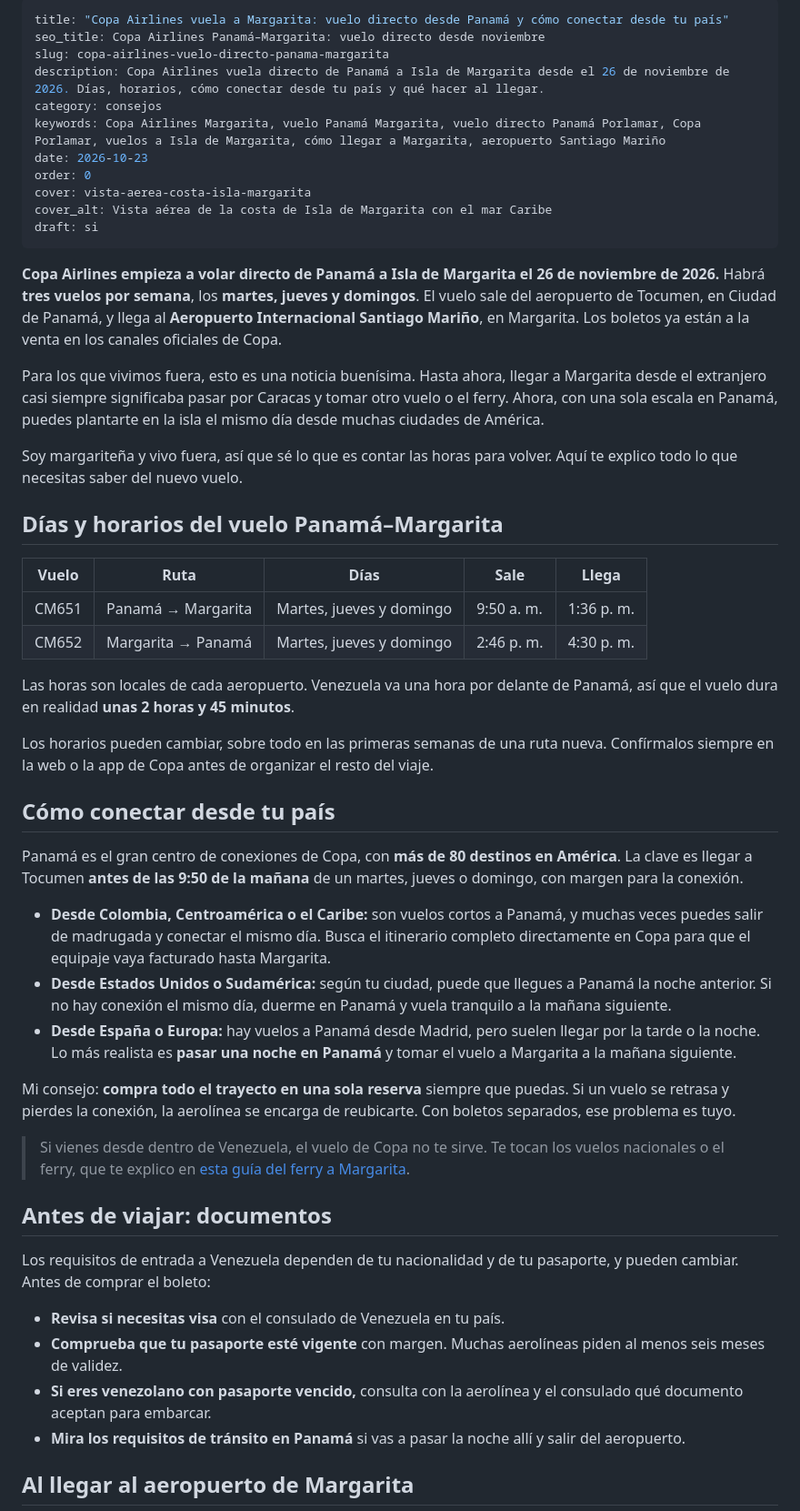
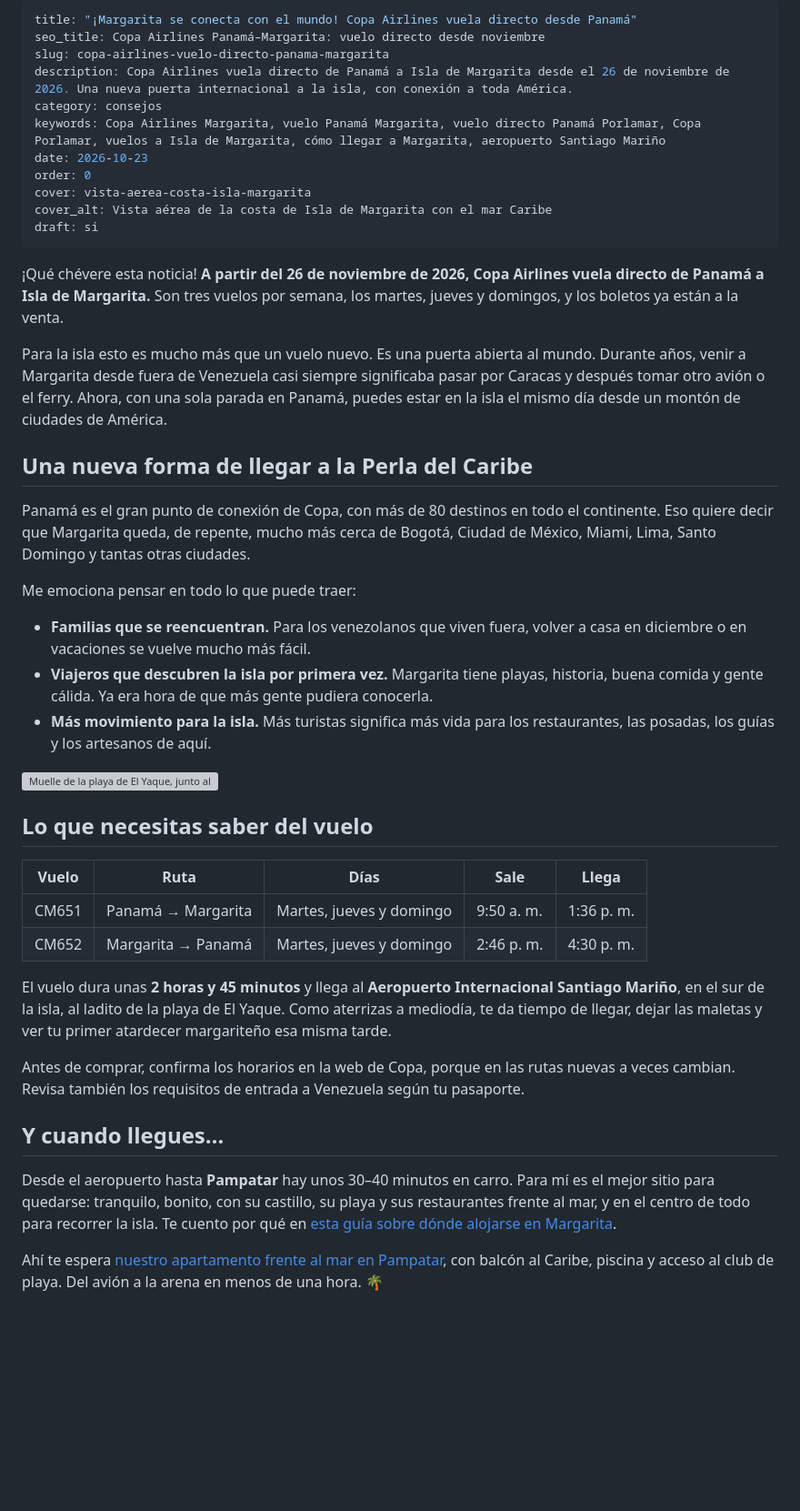
Before and after one commit to dayanagimenez28/downtownlifevip, a Markdown page: content/posts/copa-airlines-vuelo-directo-panama-margarita.md, the part around one of its changes. Shown at 91% size. Rendered like a GitHub page; blank space fills up the shorter version; grey boxes are pictures that could not be loaded.

Commit message:
Borrador Copa: tono más de celebración, menos paso a paso
Co-Authored-By: Claude Opus 5.5 <noreply@anthropic.com>
Claude-Session: https://claude.ai/code/session_01WdnQ2zYwiyYyPAZ7xvPCcY

```diff
--- a/content/posts/copa-airlines-vuelo-directo-panama-margarita.md
+++ b/content/posts/copa-airlines-vuelo-directo-panama-margarita.md
@@ -1,8 +1,8 @@
 ---
-title: "Copa Airlines vuela a Margarita: vuelo directo desde Panamá y cómo conectar desde tu país"
+title: "¡Margarita se conecta con el mundo! Copa Airlines vuela directo desde Panamá"
 seo_title: Copa Airlines Panamá–Margarita: vuelo directo desde noviembre
 slug: copa-airlines-vuelo-directo-panama-margarita
-description: Copa Airlines vuela directo de Panamá a Isla de Margarita desde el 26 de noviembre de 2026. Días, horarios, cómo conectar desde tu país y qué hacer al llegar.
+description: Copa Airlines vuela directo de Panamá a Isla de Margarita desde el 26 de noviembre de 2026. Una nueva puerta internacional a la isla, con conexión a toda América.
 category: consejos
 keywords: Copa Airlines Margarita, vuelo Panamá Margarita, vuelo directo Panamá Porlamar, Copa Porlamar, vuelos a Isla de Margarita, cómo llegar a Margarita, aeropuerto Santiago Mariño
 date: 2026-10-23
@@ -12,43 +12,36 @@ cover_alt: Vista aérea de la costa de Isla de Margarita con el mar Caribe
 draft: si
 ---
 
-**Copa Airlines empieza a volar directo de Panamá a Isla de Margarita el 26 de noviembre de 2026.** Habrá **tres vuelos por semana**, los **martes, jueves y domingos**. El vuelo sale del aeropuerto de Tocumen, en Ciudad de Panamá, y llega al **Aeropuerto Internacional Santiago Mariño**, en Margarita. Los boletos ya están a la venta en los canales oficiales de Copa.
+¡Qué chévere esta noticia! **A partir del 26 de noviembre de 2026, Copa Airlines vuela directo de Panamá a Isla de Margarita.** Son tres vuelos por semana, los martes, jueves y domingos, y los boletos ya están a la venta.
 
-Para los que vivimos fuera, esto es una noticia buenísima. Hasta ahora, llegar a Margarita desde el extranjero casi siempre significaba pasar por Caracas y tomar otro vuelo o el ferry. Ahora, con una sola escala en Panamá, puedes plantarte en la isla el mismo día desde muchas ciudades de América.
+Para la isla esto es mucho más que un vuelo nuevo. Es una puerta abierta al mundo. Durante años, venir a Margarita desde fuera de Venezuela casi siempre significaba pasar por Caracas y después tomar otro avión o el ferry. Ahora, con una sola parada en Panamá, puedes estar en la isla el mismo día desde un montón de ciudades de América.
 
-Soy margariteña y vivo fuera, así que sé lo que es contar las horas para volver. Aquí te explico todo lo que necesitas saber del nuevo vuelo.
+## Una nueva forma de llegar a la Perla del Caribe
 
-## Días y horarios del vuelo Panamá–Margarita
+Panamá es el gran punto de conexión de Copa, con más de 80 destinos en todo el continente. Eso quiere decir que Margarita queda, de repente, mucho más cerca de Bogotá, Ciudad de México, Miami, Lima, Santo Domingo y tantas otras ciudades.
+
+Me emociona pensar en todo lo que puede traer:
+
+- **Familias que se reencuentran.** Para los venezolanos que viven fuera, volver a casa en diciembre o en vacaciones se vuelve mucho más fácil.
+- **Viajeros que descubren la isla por primera vez.** Margarita tiene playas, historia, buena comida y gente cálida. Ya era hora de que más gente pudiera conocerla.
+- **Más movimiento para la isla.** Más turistas significa más vida para los restaurantes, las posadas, los guías y los artesanos de aquí.
+
+![Muelle de la playa de El Yaque, junto al aeropuerto de Margarita](fotos/playa-el-yaque-muelle-margarita.webp)
+
+## Lo que necesitas saber del vuelo
 
 | Vuelo | Ruta | Días | Sale | Llega |
 |---|---|---|---|---|
 | CM651 | Panamá → Margarita | Martes, jueves y domingo | 9:50 a. m. | 1:36 p. m. |
 | CM652 | Margarita → Panamá | Martes, jueves y domingo | 2:46 p. m. | 4:30 p. m. |
 
-Las horas son locales de cada aeropuerto. Venezuela va una hora por delante de Panamá, así que el vuelo dura en realidad **unas 2 horas y 45 minutos**.
+El vuelo dura unas **2 horas y 45 minutos** y llega al **Aeropuerto Internacional Santiago Mariño**, en el sur de la isla, al ladito de la playa de El Yaque. Como aterrizas a mediodía, te da tiempo de llegar, dejar las maletas y ver tu primer atardecer margariteño esa misma tarde.
 
-Los horarios pueden cambiar, sobre todo en las primeras semanas de una ruta nueva. Confírmalos siempre en la web o la app de Copa antes de organizar el resto del viaje.
+Antes de comprar, confirma los horarios en la web de Copa, porque en las rutas nuevas a veces cambian. Revisa también los requisitos de entrada a Venezuela según tu pasaporte.
 
-## Cómo conectar desde tu país
+## Y cuando llegues…
 
-Panamá es el gran centro de conexiones de Copa, con **más de 80 destinos en América**. La clave es llegar a Tocumen **antes de las 9:50 de la mañana** de un martes, jueves o domingo, con margen para la conexión.
+Desde el aeropuerto hasta **Pampatar** hay unos 30–40 minutos en carro. Para mí es el mejor sitio para quedarse: tranquilo, bonito, con su castillo, su playa y sus restaurantes frente al mar, y en el centro de todo para recorrer la isla. Te cuento por qué en [esta guía sobre dónde alojarse en Margarita](../donde-alojarse-en-isla-margarita/).
 
-- **Desde Colombia, Centroamérica o el Caribe:** son vuelos cortos a Panamá, y muchas veces puedes salir de madrugada y conectar el mismo día. Busca el itinerario completo directamente en Copa para que el equipaje vaya facturado hasta Margarita.
-- **Desde Estados Unidos o Sudamérica:** según tu ciudad, puede que llegues a Panamá la noche anterior. Si no hay conexión el mismo día, duerme en Panamá y vuela tranquilo a la mañana siguiente.
-- **Desde España o Europa:** hay vuelos a Panamá desde Madrid, pero suelen llegar por la tarde o la noche. Lo más realista es **pasar una noche en Panamá** y tomar el vuelo a Margarita a la mañana siguiente.
+Ahí te espera [nuestro apartamento frente al mar en Pampatar](../../apartamento/), con balcón al Caribe, piscina y acceso al club de playa. Del avión a la arena en menos de una hora. 🌴
 
-Mi consejo: **compra todo el trayecto en una sola reserva** siempre que puedas. Si un vuelo se retrasa y pierdes la conexión, la aerolínea se encarga de reubicarte. Con boletos separados, ese problema es tuyo.
-
-> Si vienes desde dentro de Venezuela, el vuelo de Copa no te sirve. Te tocan los vuelos nacionales o el ferry, que te explico en [esta guía del ferry a Margarita](../ferry-a-margarita/).
-
-## Antes de viajar: documentos
-
-Los requisitos de entrada a Venezuela dependen de tu nacionalidad y de tu pasaporte, y pueden cambiar. Antes de comprar el boleto:
-
-- **Revisa si necesitas visa** con el consulado de Venezuela en tu país.
-- **Comprueba que tu pasaporte esté vigente** con margen. Muchas aerolíneas piden al menos seis meses de validez.
-- **Si eres venezolano con pasaporte vencido,** consulta con la aerolínea y el consulado qué documento aceptan para embarcar.
-- **Mira los requisitos de tránsito en Panamá** si vas a pasar la noche allí y salir del aeropuerto.
-
-## Al llegar al aeropuerto de Margarita
-
```
Also changed, not shown: other parts of content/posts/copa-airlines-vuelo-directo-panama-margarita.md (+6 -23 lines).
